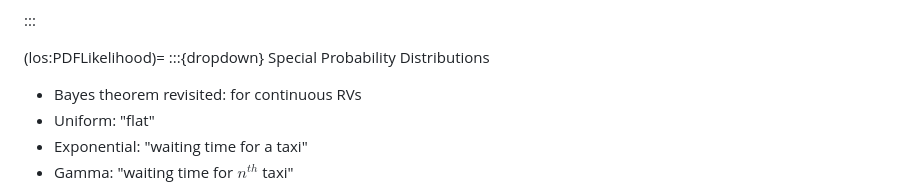
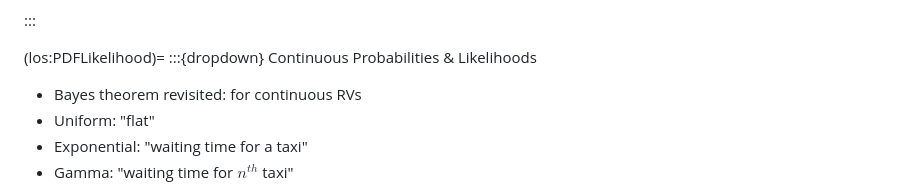
Before and after one commit to dorksquith/DataAnalysisTechniques, a Markdown page: intro.md, the part around one of its changes. Drawn GitHub-style.

Commit message:
intro probs

```diff
--- a/intro.md
+++ b/intro.md
@@ -208,7 +208,7 @@
 [//]: # ( matplotlib.pyplot:)
 [//]: # ( openstax: )
 (los:PDFLikelihood)=
-:::{dropdown} Special Probability Distributions
+:::{dropdown} Continuous Probabilities & Likelihoods
 - Bayes theorem revisited: for continuous RVs
 - Uniform: "flat"
 - Exponential: "waiting time for a taxi"
```
Also changed, not shown: other parts of intro.md (+1 -1 lines).
